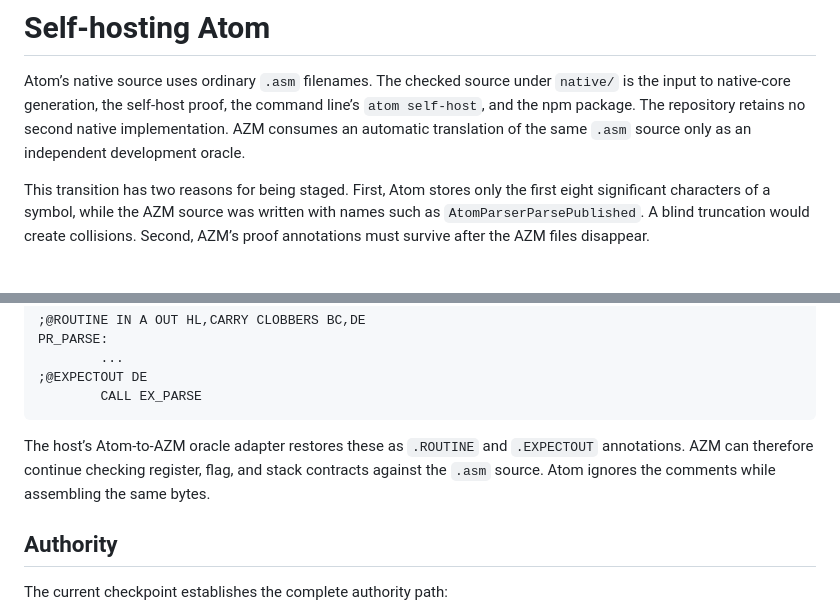
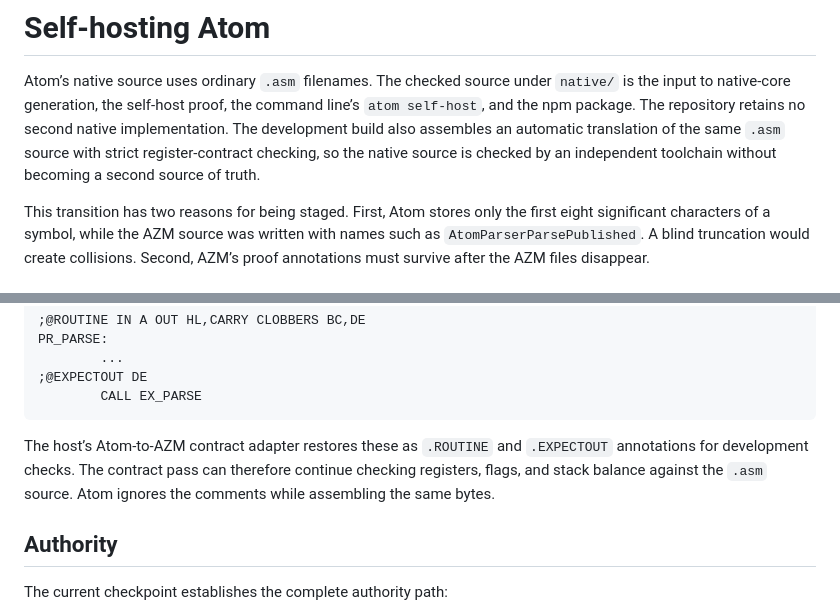
Before and after one commit to jhlagado/atom, a Markdown page: docs/self-hosting.md, 2 parts joined by grey strips. GitHub-like rendering.

Commit message:
Clean release-readiness terminology

````diff
--- a/docs/self-hosting.md
+++ b/docs/self-hosting.md
@@ -3,8 +3,10 @@
 Atom’s native source uses ordinary `.asm` filenames. The checked source under `native/`
 is the input to native-core generation, the self-host proof, the command line’s
 `atom self-host`, and the npm package. The repository retains no second native
-implementation. AZM consumes an automatic translation of the same `.asm`
-source only as an independent development oracle.
+implementation. The development build also assembles an automatic translation
+of the same `.asm` source with strict register-contract checking, so the
+native source is checked by an independent toolchain without becoming a second
+source of truth.
 
 This transition has two reasons for being staged. First, Atom stores only the
 first eight significant characters of a symbol, while the AZM source was
@@ -96,10 +98,10 @@ PR_PARSE:
         CALL EX_PARSE
 ```
 
-The host’s Atom-to-AZM oracle adapter restores these as `.ROUTINE` and
-`.EXPECTOUT` annotations. AZM can therefore continue checking register, flag,
-and stack contracts against the `.asm` source. Atom ignores the comments while
-assembling the same bytes.
+The host’s Atom-to-AZM contract adapter restores these as `.ROUTINE` and
+`.EXPECTOUT` annotations for development checks. The contract pass can
+therefore continue checking registers, flags, and stack balance against the
+`.asm` source. Atom ignores the comments while assembling the same bytes.
 
 ## Authority
 
````
